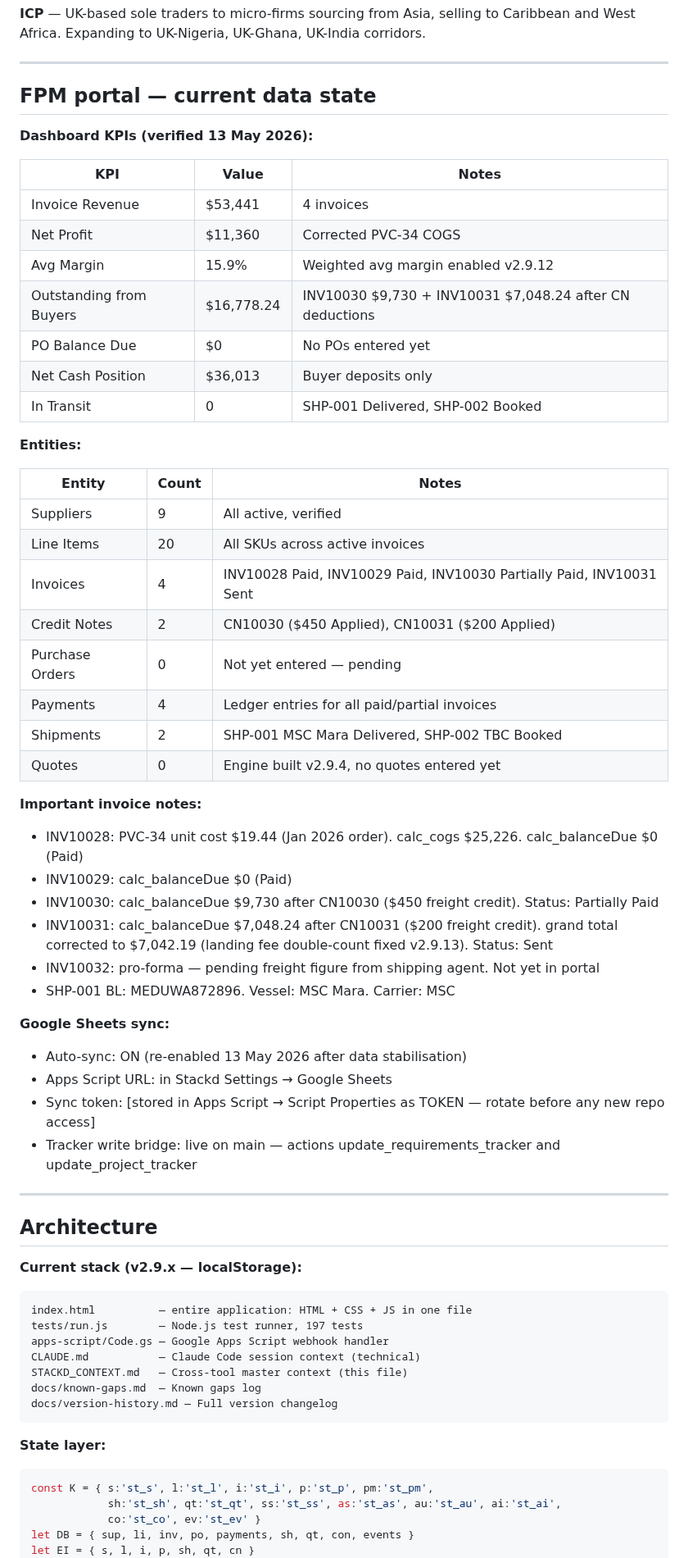
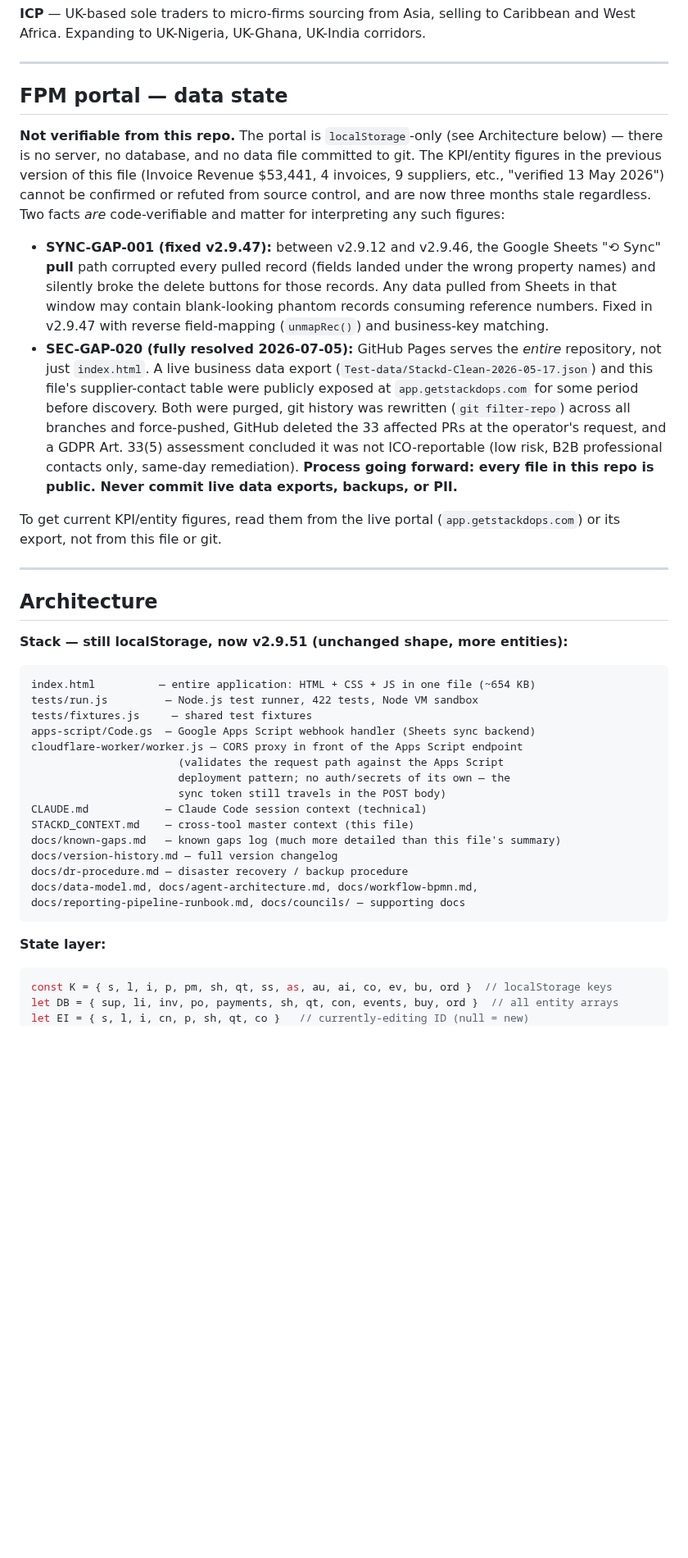
Before and after one commit to stkdcfpm/stackd-ops, a Markdown page: STACKD_CONTEXT.md, the part around one of its changes. Shown at 82% size. Drawn GitHub-style; blank space fills up the shorter version.

````diff
--- a/STACKD_CONTEXT.md
+++ b/STACKD_CONTEXT.md
@@ -33,67 +37,43 @@
 
 ---
 
-## FPM portal — current data state
+## FPM portal — data state
 
-**Dashboard KPIs (verified 13 May 2026):**
+**Not verifiable from this repo.** The portal is `localStorage`-only (see Architecture below) — there is no server, no database, and no data file committed to git. The KPI/entity figures in the previous version of this file (Invoice Revenue $53,441, 4 invoices, 9 suppliers, etc., "verified 13 May 2026") cannot be confirmed or refuted from source control, and are now three months stale regardless. Two facts *are* code-verifiable and matter for interpreting any such figures:
 
-| KPI | Value | Notes |
-|-----|-------|-------|
-| Invoice Revenue | $53,441 | 4 invoices |
-| Net Profit | $11,360 | Corrected PVC-34 COGS |
-| Avg Margin | 15.9% | Weighted avg margin enabled v2.9.12 |
-| Outstanding from Buyers | $16,778.24 | INV10030 $9,730 + INV10031 $7,048.24 after CN deductions |
-| PO Balance Due | $0 | No POs entered yet |
-| Net Cash Position | $36,013 | Buyer deposits only |
-| In Transit | 0 | SHP-001 Delivered, SHP-002 Booked |
+- **SYNC-GAP-001 (fixed v2.9.47):** between v2.9.12 and v2.9.46, the Google Sheets "⟲ Sync" **pull** path corrupted every pulled record (fields landed under the wrong property names) and silently broke the delete buttons for those records. Any data pulled from Sheets in that window may contain blank-looking phantom records consuming reference numbers. Fixed in v2.9.47 with reverse field-mapping (`unmapRec()`) and business-key matching.
+- **SEC-GAP-020 (fully resolved 2026-07-05):** GitHub Pages serves the *entire* repository, not just `index.html`. A live business data export (`Test-data/Stackd-Clean-2026-05-17.json`) and this file's supplier-contact table were publicly exposed at `app.getstackdops.com` for some period before discovery. Both were purged, git history was rewritten (`git filter-repo`) across all branches and force-pushed, GitHub deleted the 33 affected PRs at the operator's request, and a GDPR Art. 33(5) assessment concluded it was not ICO-reportable (low risk, B2B professional contacts only, same-day remediation). **Process going forward: every file in this repo is public. Never commit live data exports, backups, or PII.**
 
-**Entities:**
-
-| Entity | Count | Notes |
-|--------|-------|-------|
-| Suppliers | 9 | All active, verified |
-| Line Items | 20 | All SKUs across active invoices |
-| Invoices | 4 | INV10028 Paid, INV10029 Paid, INV10030 Partially Paid, INV10031 Sent |
-| Credit Notes | 2 | CN10030 ($450 Applied), CN10031 ($200 Applied) |
-| Purchase Orders | 0 | Not yet entered — pending |
-| Payments | 4 | Ledger entries for all paid/partial invoices |
-| Shipments | 2 | SHP-001 MSC Mara Delivered, SHP-002 TBC Booked |
-| Quotes | 0 | Engine built v2.9.4, no quotes entered yet |
-
-**Important invoice notes:**
-- INV10028: PVC-34 unit cost $19.44 (Jan 2026 order). calc_cogs $25,226. calc_balanceDue $0 (Paid)
-- INV10029: calc_balanceDue $0 (Paid)
-- INV10030: calc_balanceDue $9,730 after CN10030 ($450 freight credit). Status: Partially Paid
-- INV10031: calc_balanceDue $7,048.24 after CN10031 ($200 freight credit). grand total corrected to $7,042.19 (landing fee double-count fixed v2.9.13). Status: Sent
-- INV10032: pro-forma — pending freight figure from shipping agent. Not yet in portal
-- SHP-001 BL: MEDUWA872896. Vessel: MSC Mara. Carrier: MSC
-
-**Google Sheets sync:**
-- Auto-sync: ON (re-enabled 13 May 2026 after data stabilisation)
-- Apps Script URL: in Stackd Settings → Google Sheets
-- Sync token: [stored in Apps Script → Script Properties as TOKEN — rotate before any new repo access]
-- Tracker write bridge: live on main — actions update_requirements_tracker and update_project_tracker
+To get current KPI/entity figures, read them from the live portal (`app.getstackdops.com`) or its export, not from this file or git.
 
 ---
 
 ## Architecture
 
-**Current stack (v2.9.x — localStorage):**
+**Stack — still localStorage, now v2.9.51 (unchanged shape, more entities):**
+
 ```
-index.html          — entire application: HTML + CSS + JS in one file
-tests/run.js        — Node.js test runner, 197 tests
-apps-script/Code.gs — Google Apps Script webhook handler
-CLAUDE.md           — Claude Code session context (technical)
-STACKD_CONTEXT.md   — Cross-tool master context (this file)
-docs/known-gaps.md  — Known gaps log
-docs/version-history.md — Full version changelog
+index.html          — entire application: HTML + CSS + JS in one file (~654 KB)
+tests/run.js         — Node.js test runner, 422 tests, Node VM sandbox
+tests/fixtures.js     — shared test fixtures
+apps-script/Code.gs  — Google Apps Script webhook handler (Sheets sync backend)
+cloudflare-worker/worker.js — CORS proxy in front of the Apps Script endpoint
+                       (validates the request path against the Apps Script
+                       deployment pattern; no auth/secrets of its own — the
+                       sync token still travels in the POST body)
+CLAUDE.md            — Claude Code session context (technical)
+STACKD_CONTEXT.md    — cross-tool master context (this file)
+docs/known-gaps.md   — known gaps log (much more detailed than this file's summary)
+docs/version-history.md — full version changelog
+docs/dr-procedure.md — disaster recovery / backup procedure
+docs/data-model.md, docs/agent-architecture.md, docs/workflow-bpmn.md,
+docs/reporting-pipeline-runbook.md, docs/councils/ — supporting docs
 ```
 
 **State layer:**
-```javascript
-const K = { s:'st_s', l:'st_l', i:'st_i', p:'st_p', pm:'st_pm',
-            sh:'st_sh', qt:'st_qt', ss:'st_ss', as:'st_as', au:'st_au', ai:'st_ai',
-            co:'st_co', ev:'st_ev' }
-let DB = { sup, li, inv, po, payments, sh, qt, con, events }
-let EI = { s, l, i, p, sh, qt, cn }
+
+```js
+const K = { s, l, i, p, pm, sh, qt, ss, as, au, ai, co, ev, bu, ord }  // localStorage keys
+let DB = { sup, li, inv, po, payments, sh, qt, con, events, buy, ord }  // all entity arrays
+let EI = { s, l, i, cn, p, sh, qt, co }   // currently-editing ID (null = new)
 let cIL = [], cPL = [], cQL = [], cCNL = []
````
Also changed, not shown: other parts of STACKD_CONTEXT.md (+119 -179 lines).
